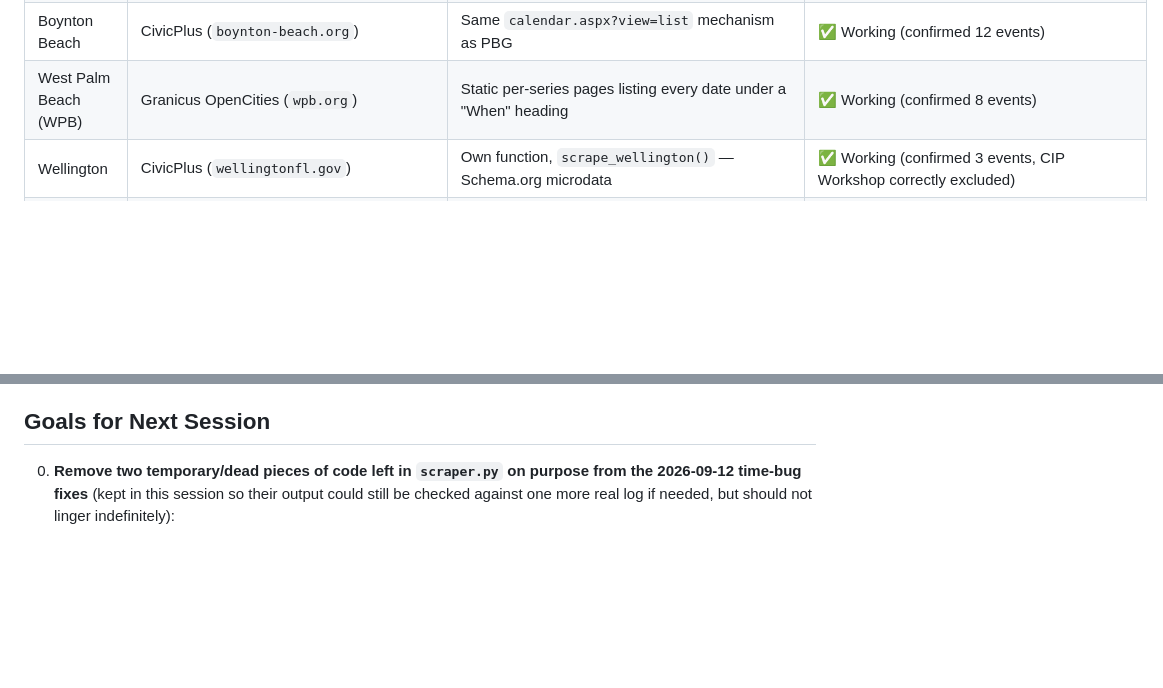
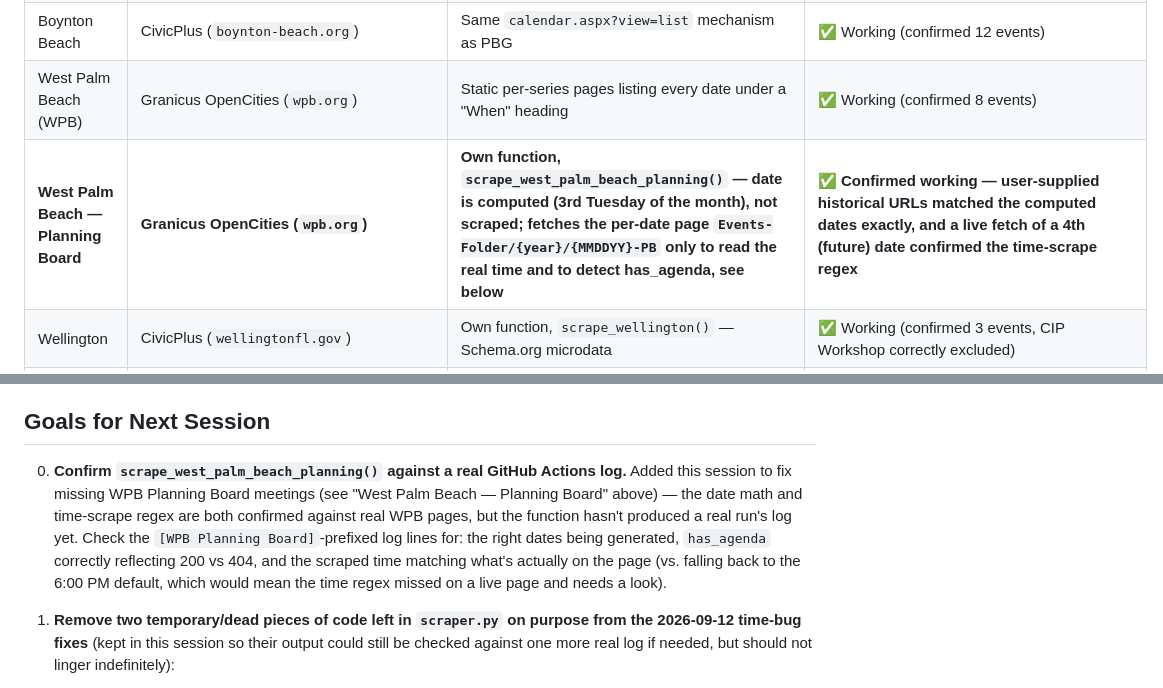
Before and after one commit to joshuagary/municipality-tracker, a Markdown page: handoff.md, 2 parts joined by grey strips. Rendered like a GitHub page; blank space fills up the shorter version.

```diff
--- a/handoff.md
+++ b/handoff.md
@@ -41,6 +41,7 @@ summarizes their state and history but doesn't reproduce the full code.
 | Boca Raton | CivicPlus (`myboca.us`) | Same `calendar.aspx?view=list` mechanism as PBG | ✅ Working (confirmed 16 events) |
 | Boynton Beach | CivicPlus (`boynton-beach.org`) | Same `calendar.aspx?view=list` mechanism as PBG | ✅ Working (confirmed 12 events) |
 | West Palm Beach (WPB) | Granicus OpenCities (`wpb.org`) | Static per-series pages listing every date under a "When" heading | ✅ Working (confirmed 8 events) |
+| **West Palm Beach — Planning Board** | **Granicus OpenCities (`wpb.org`)** | **Own function, `scrape_west_palm_beach_planning()` — date is computed (3rd Tuesday of the month), not scraped; fetches the per-date page `Events-Folder/{year}/{MMDDYY}-PB` only to read the real time and to detect has_agenda, see below** | ✅ **Confirmed working — user-supplied historical URLs matched the computed dates exactly, and a live fetch of a 4th (future) date confirmed the time-scrape regex** |
 | Wellington | CivicPlus (`wellingtonfl.gov`) | Own function, `scrape_wellington()` — Schema.org microdata | ✅ Working (confirmed 3 events, CIP Workshop correctly excluded) |
 | **Westlake** | **MuniCode (`meetings.municode.com`, jurisdiction `WESTLAKEFL`)** | **Own function, `scrape_westlake()` — HTML table parse, see below** | ⚠️ **First-pass draft — NOT yet confirmed against a real GitHub Actions log (see below)** |
 | **Downtown WPB DDA** | **WordPress (`downtownwpb.com/dda/board-meetings/`)** | **Own function, `scrape_downtown_wpb_dda()` — `<li>` date-list parse, see below** | ⚠️ **First-pass draft — NOT yet confirmed against a real GitHub Actions log (see below)** |
@@ -882,6 +930,15 @@ single-user (or small handful of browsers) app, so identity is handled cosmetica
 
 ## Goals for Next Session
 
+00. **Confirm `scrape_west_palm_beach_planning()` against a real GitHub Actions log.**
+    Added this session to fix missing WPB Planning Board meetings (see "West Palm
+    Beach — Planning Board" above) — the date math and time-scrape regex are both
+    confirmed against real WPB pages, but the function hasn't produced a real run's
+    log yet. Check the `[WPB Planning Board]`-prefixed log lines for: the right dates
+    being generated, `has_agenda` correctly reflecting 200 vs 404, and the scraped
+    time matching what's actually on the page (vs. falling back to the 6:00 PM
+    default, which would mean the time regex missed on a live page and needs a look).
+
 000. **Remove two temporary/dead pieces of code left in `scraper.py` on purpose from
      the 2026-09-12 time-bug fixes** (kept in this session so their output could
      still be checked against one more real log if needed, but should not linger
```
Also changed, not shown: other parts of handoff.md (+47 -0 lines).
